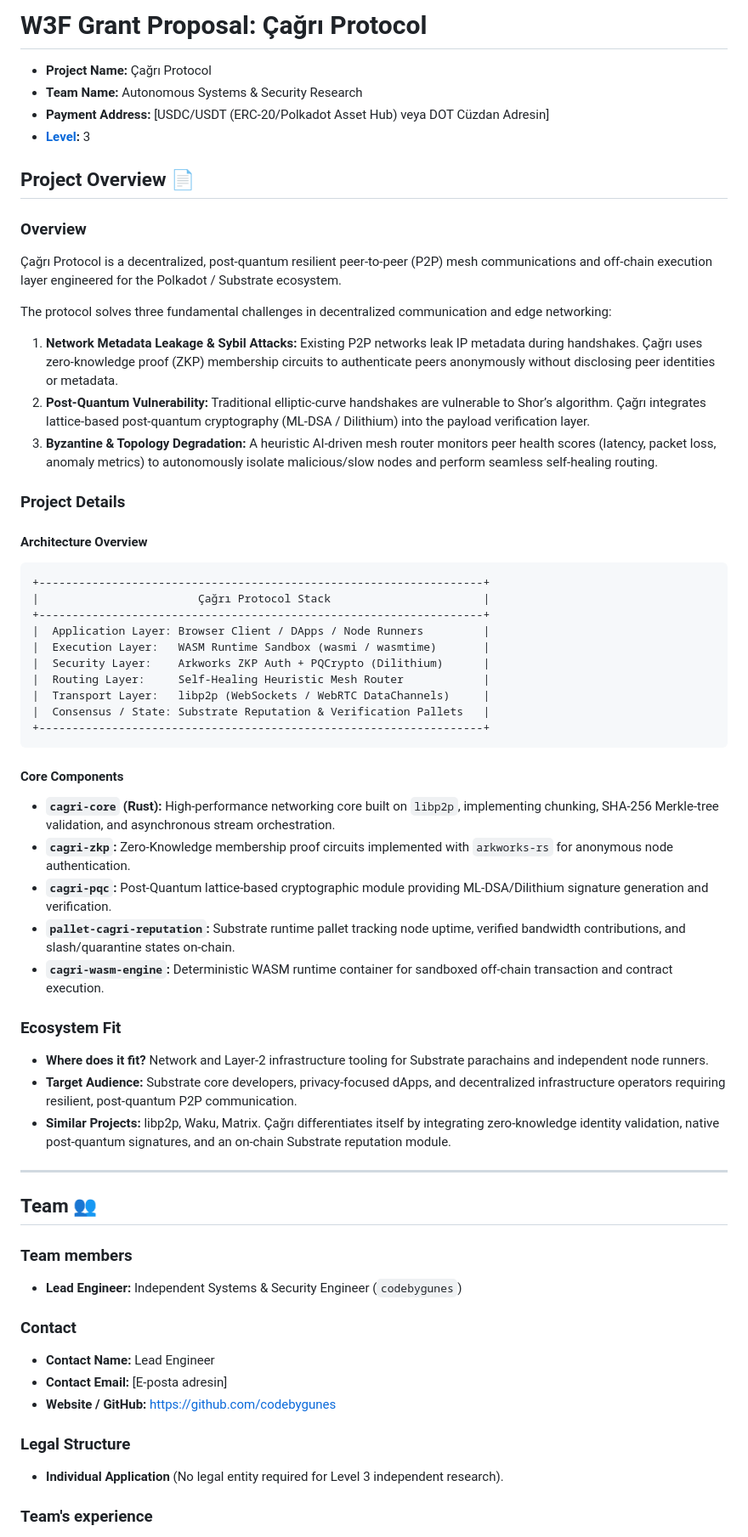
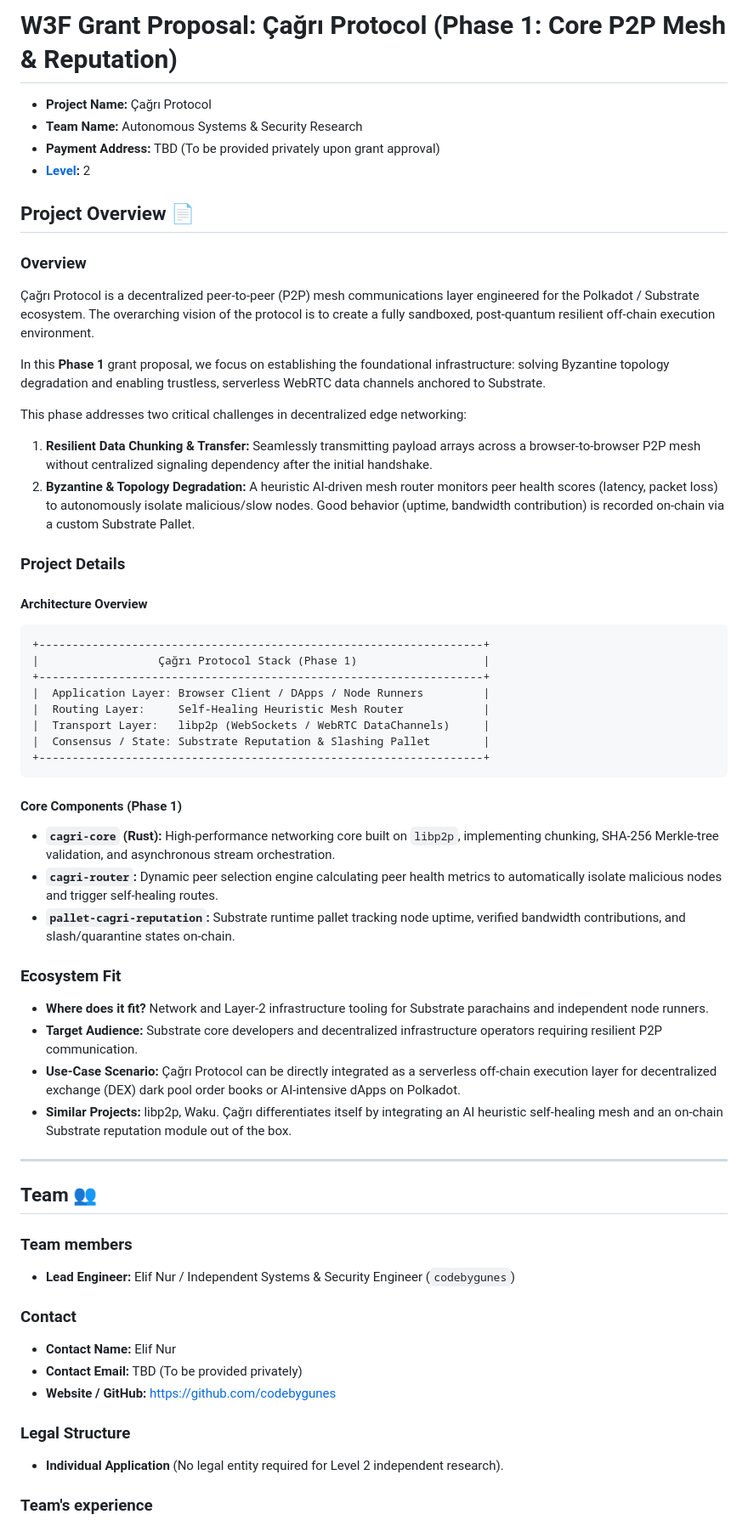
Before and after one commit to codebygunes/cagri-protocol, a Markdown page: applications/cagri-protocol.md, the part around one of its changes. Shown at 85% size. Drawn GitHub-style.

````diff
--- a/applications/cagri-protocol.md
+++ b/applications/cagri-protocol.md
@@ -1,19 +1,20 @@
-# W3F Grant Proposal: Çağrı Protocol
+# W3F Grant Proposal: Çağrı Protocol (Phase 1: Core P2P Mesh & Reputation)
 
 * **Project Name:** Çağrı Protocol
 * **Team Name:** Autonomous Systems & Security Research
-* **Payment Address:** [USDC/USDT (ERC-20/Polkadot Asset Hub) veya DOT Cüzdan Adresin]
-* **[Level](https://github.com/w3f/Grants-Program#levels):** 3
+* **Payment Address:** TBD (To be provided privately upon grant approval)
+* **[Level](https://github.com/w3f/Grants-Program#levels):** 2
 
 ## Project Overview :page_facing_up:
 
 ### Overview
-Çağrı Protocol is a decentralized, post-quantum resilient peer-to-peer (P2P) mesh communications and off-chain execution layer engineered for the Polkadot / Substrate ecosystem.
+Çağrı Protocol is a decentralized peer-to-peer (P2P) mesh communications layer engineered for the Polkadot / Substrate ecosystem. The overarching vision of the protocol is to create a fully sandboxed, post-quantum resilient off-chain execution environment.
 
-The protocol solves three fundamental challenges in decentralized communication and edge networking:
-1. **Network Metadata Leakage & Sybil Attacks:** Existing P2P networks leak IP metadata during handshakes. Çağrı uses zero-knowledge proof (ZKP) membership circuits to authenticate peers anonymously without disclosing peer identities or metadata.
-2. **Post-Quantum Vulnerability:** Traditional elliptic-curve handshakes are vulnerable to Shor’s algorithm. Çağrı integrates lattice-based post-quantum cryptography (ML-DSA / Dilithium) into the payload verification layer.
-3. **Byzantine & Topology Degradation:** A heuristic AI-driven mesh router monitors peer health scores (latency, packet loss, anomaly metrics) to autonomously isolate malicious/slow nodes and perform seamless self-healing routing.
+In this **Phase 1** grant proposal, we focus on establishing the foundational infrastructure: solving Byzantine topology degradation and enabling trustless, serverless WebRTC data channels anchored to Substrate.
+
+This phase addresses two critical challenges in decentralized edge networking:
+1. **Resilient Data Chunking & Transfer:** Seamlessly transmitting payload arrays across a browser-to-browser P2P mesh without centralized signaling dependency after the initial handshake.
+2. **Byzantine & Topology Degradation:** A heuristic AI-driven mesh router monitors peer health scores (latency, packet loss) to autonomously isolate malicious/slow nodes. Good behavior (uptime, bandwidth contribution) is recorded on-chain via a custom Substrate Pallet.
 
 ### Project Details
 
@@ -21,43 +22,40 @@ The protocol solves three fundamental challenges in decentralized communication
 
 ```text
 +-------------------------------------------------------------------+
-|                        Çağrı Protocol Stack                       |
+|                  Çağrı Protocol Stack (Phase 1)                   |
 +-------------------------------------------------------------------+
 |  Application Layer: Browser Client / DApps / Node Runners         |
-|  Execution Layer:   WASM Runtime Sandbox (wasmi / wasmtime)       |
-|  Security Layer:    Arkworks ZKP Auth + PQCrypto (Dilithium)      |
 |  Routing Layer:     Self-Healing Heuristic Mesh Router            |
 |  Transport Layer:   libp2p (WebSockets / WebRTC DataChannels)     |
-|  Consensus / State: Substrate Reputation & Verification Pallets   |
+|  Consensus / State: Substrate Reputation & Slashing Pallet        |
 +-------------------------------------------------------------------+
 ```
 
-#### Core Components
+#### Core Components (Phase 1)
 * **`cagri-core` (Rust):** High-performance networking core built on `libp2p`, implementing chunking, SHA-256 Merkle-tree validation, and asynchronous stream orchestration.
-* **`cagri-zkp`:** Zero-Knowledge membership proof circuits implemented with `arkworks-rs` for anonymous node authentication.
-* **`cagri-pqc`:** Post-Quantum lattice-based cryptographic module providing ML-DSA/Dilithium signature generation and verification.
+* **`cagri-router`:** Dynamic peer selection engine calculating peer health metrics to automatically isolate malicious nodes and trigger self-healing routes.
 * **`pallet-cagri-reputation`:** Substrate runtime pallet tracking node uptime, verified bandwidth contributions, and slash/quarantine states on-chain.
-* **`cagri-wasm-engine`:** Deterministic WASM runtime container for sandboxed off-chain transaction and contract execution.
 
 ### Ecosystem Fit
 * **Where does it fit?** Network and Layer-2 infrastructure tooling for Substrate parachains and independent node runners.
-* **Target Audience:** Substrate core developers, privacy-focused dApps, and decentralized infrastructure operators requiring resilient, post-quantum P2P communication.
-* **Similar Projects:** libp2p, Waku, Matrix. Çağrı differentiates itself by integrating zero-knowledge identity validation, native post-quantum signatures, and an on-chain Substrate reputation module.
+* **Target Audience:** Substrate core developers and decentralized infrastructure operators requiring resilient P2P communication.
+* **Use-Case Scenario:** Çağrı Protocol can be directly integrated as a serverless off-chain execution layer for decentralized exchange (DEX) dark pool order books or AI-intensive dApps on Polkadot.
+* **Similar Projects:** libp2p, Waku. Çağrı differentiates itself by integrating an AI heuristic self-healing mesh and an on-chain Substrate reputation module out of the box.
 
 ---
 
 ## Team :busts_in_silhouette:
 
 ### Team members
-* **Lead Engineer:** Independent Systems & Security Engineer (`codebygunes`)
+* **Lead Engineer:** Elif Nur / Independent Systems & Security Engineer (`codebygunes`)
 
 ### Contact
-* **Contact Name:** Lead Engineer
-* **Contact Email:** [E-posta adresin]
+* **Contact Name:** Elif Nur
+* **Contact Email:** TBD (To be provided privately)
 * **Website / GitHub:** [https://github.com/codebygunes](https://github.com/codebygunes)
 
 ### Legal Structure
-* **Individual Application** (No legal entity required for Level 3 independent research).
+* **Individual Application** (No legal entity required for Level 2 independent research).
 
 ### Team's experience
 * Extensive track record in systems programming, low-level architecture, Rust, C++, LLVM toolchains, and formal verification methods (SMT solvers).
````
Also changed, not shown: other parts of applications/cagri-protocol.md (+26 -45 lines).
